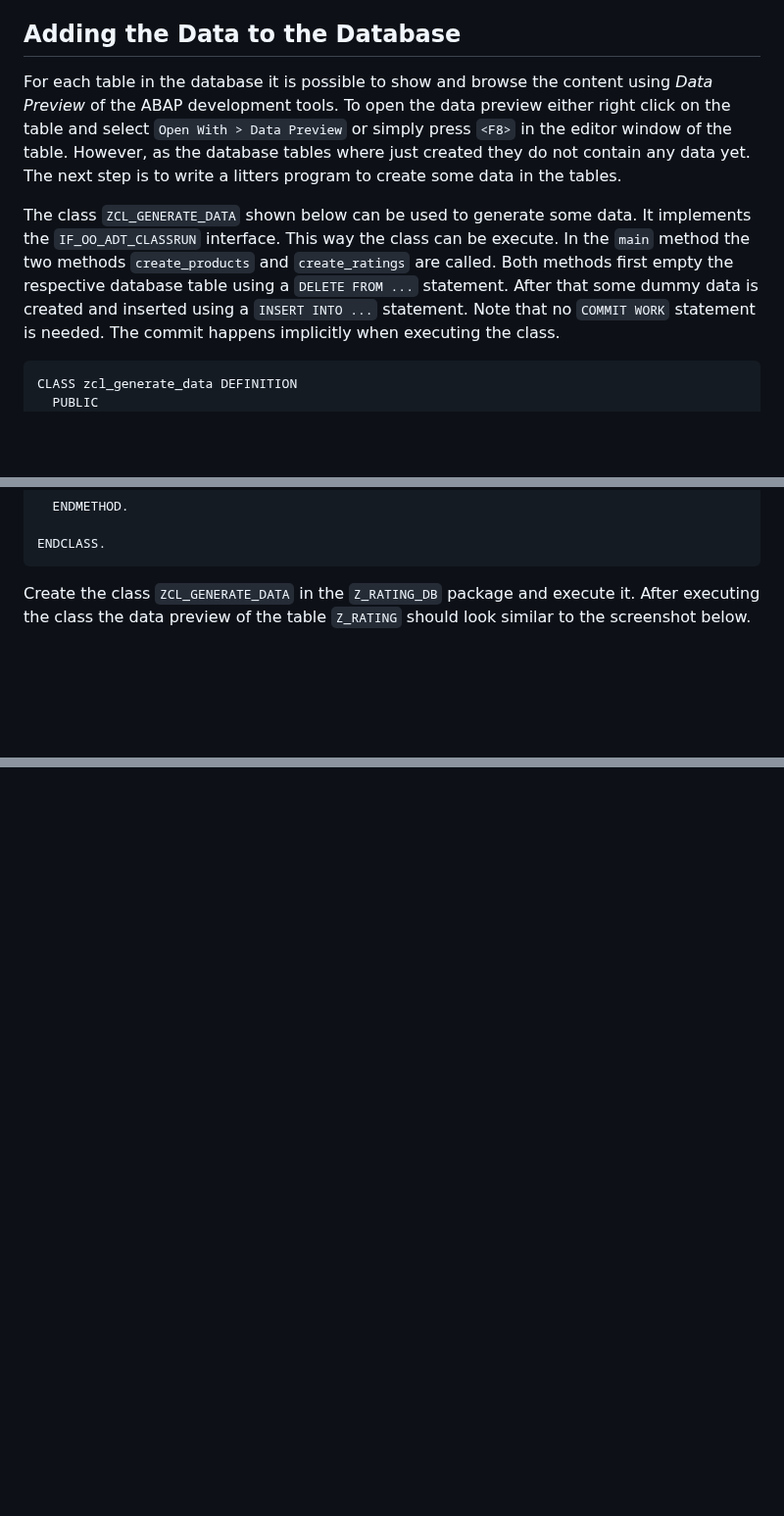
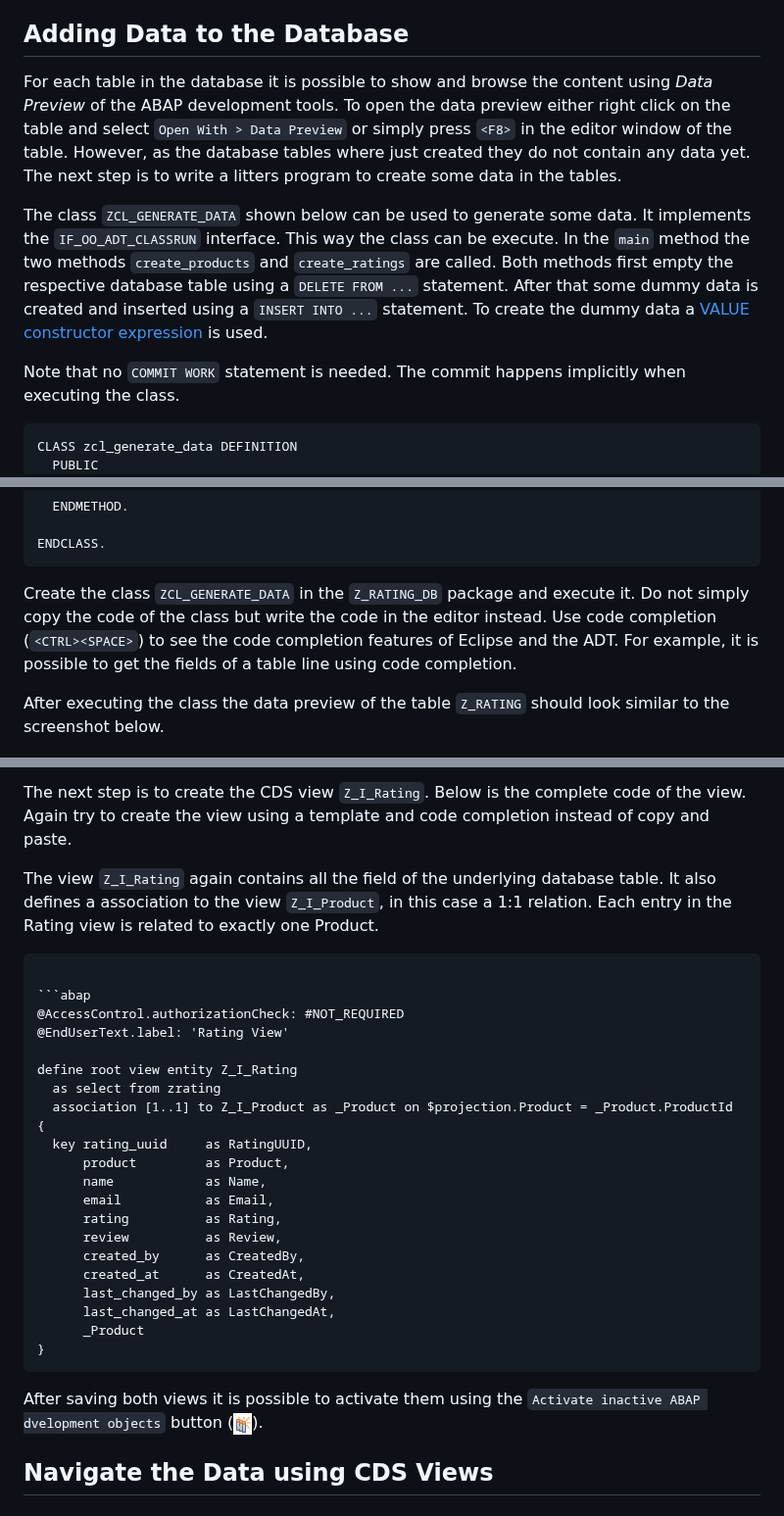
Before and after one commit to ceedee666/modern-abap-curriculum, a Markdown page: docs/data_model.md, 3 parts joined by grey strips. Shown at 98% size. GitHub-like rendering; pictures changed too: docs/imgs/data_model/activate_all.png (added); blank space fills up the shorter version.

Commit message:
work in progress of the database model

`````diff
--- a/docs/data_model.md
+++ b/docs/data_model.md
@@ -154,7 +154,7 @@ The table created by the code snippet above consist of the following elements:
 - The `created_by` and `last_changed_by` are fields to store the user that created or change an entry. The `syuname` data type is used for this element.
 - The `created_at` and `last_changed_at` fields are used to store the timestamp when the entry was created or changed. The `timestampl` data type is used for this element.
 
-## Adding the Data to the Database
+## Adding Data to the Database
 
 For each table in the database it is possible to show and browse the content using _Data Preview_ of the ABAP development tools.
 To open the data preview either right click on the table and select `Open With > Data Preview` or simply press `<F8>` in the editor
@@ -164,7 +164,10 @@ step is to write a litters program to create some data in the tables.
 The class `ZCL_GENERATE_DATA` shown below can be used to generate some data. It implements the `IF_OO_ADT_CLASSRUN` interface. This way
 the class can be execute. In the `main` method the two methods `create_products` and `create_ratings` are called. Both methods
 first empty the respective database table using a `DELETE FROM ...` statement. After that some dummy data is created and inserted
-using a `INSERT INTO ...` statement.
+using a `INSERT INTO ...` statement. To create the dummy data a
+[VALUE constructor expression](https://help.sap.com/doc/abapdocu_latest_index_htm/latest/en-US/index.htm?file=abenconstructor_expression_value.htm)
+is used.
+
 Note that no `COMMIT WORK` statement is needed. The commit happens implicitly when executing the class.
 
 ```abap
@@ -293,7 +296,12 @@ CLASS zcl_generate_data IMPLEMENTATION.
 ENDCLASS.
 ```
 
-Create the class `ZCL_GENERATE_DATA` in the `Z_RATING_DB` package and execute it. After executing the class the
+Create the class `ZCL_GENERATE_DATA` in the `Z_RATING_DB` package and execute it.
+Do not simply copy the code of the class but write the code in the editor instead. Use code completion (`<CTRL><SPACE>`) to
+see the code completion features of Eclipse and the ADT. For example, it is possible to
+get the fields of a table line using code completion.
+
+After executing the class the
 data preview of the table `Z_RATING` should look similar to the screenshot below.
 
 ![Data Preview of the `Z_RATING` Table](imgs/data_model/data_preview.png)
@@ -304,0 +383,35 @@ complex `SELECT` statements on the tables in the database.
+The next step is to create the CDS view `Z_I_Rating`. Below is the complete code of the view.
+Again try to create the view using a template and code completion instead of copy and paste.
+
+The view `Z_I_Rating` again contains all the field of the underlying database table. It also
+defines a association to the view `Z_I_Product`, in this case a 1:1 relation. Each entry in the
+Rating view is related to exactly one Product.
+
+````abap
+
+```abap
+@AccessControl.authorizationCheck: #NOT_REQUIRED
+@EndUserText.label: 'Rating View'
+
+define root view entity Z_I_Rating
+  as select from zrating
+  association [1..1] to Z_I_Product as _Product on $projection.Product = _Product.ProductId
+{
+  key rating_uuid     as RatingUUID,
+      product         as Product,
+      name            as Name,
+      email           as Email,
+      rating          as Rating,
+      review          as Review,
+      created_by      as CreatedBy,
+      created_at      as CreatedAt,
+      last_changed_by as LastChangedBy,
+      last_changed_at as LastChangedAt,
+      _Product
+}
+````
+
+After saving both views it is possible to activate them using the `Activate inactive ABAP dvelopment objects`
+button (![Activate inactive ABAP dvelopment objects Button](imgs/data_model/activate_all.png)).
+
+## Navigate the Data using CDS Views
`````
Also changed, not shown: other parts of docs/data_model.md (+70 -0 lines).
